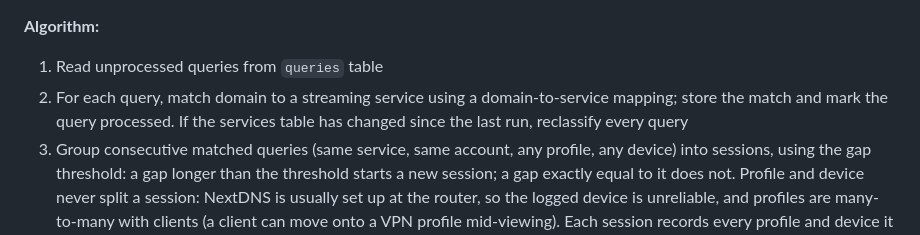
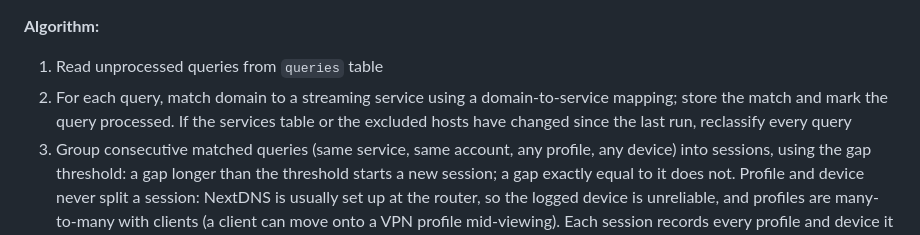
Before and after one commit to shaptonstahl/sverdrup, a Markdown page: ARCHITECTURE.md, the part around the change. Rendered like a GitHub page.

Commit message:
no-mistakes(document): Note excluded hosts as a reclassification trigger

```diff
--- a/ARCHITECTURE.md
+++ b/ARCHITECTURE.md
@@ -259,7 +259,7 @@ An API key belongs to a NextDNS account, and an account can own profiles you do
 
 **Algorithm:**
 1. Read unprocessed queries from `queries` table
-2. For each query, match domain to a streaming service using a domain-to-service mapping; store the match and mark the query processed. If the services table has changed since the last run, reclassify every query
+2. For each query, match domain to a streaming service using a domain-to-service mapping; store the match and mark the query processed. If the services table or the excluded hosts have changed since the last run, reclassify every query
 3. Group consecutive matched queries (same service, same account, any profile, any device) into sessions, using the gap threshold: a gap longer than the threshold starts a new session; a gap exactly equal to it does not. Profile and device never split a session: NextDNS is usually set up at the router, so the logged device is unreliable, and profiles are many-to-many with clients (a client can move onto a VPN profile mid-viewing). Each session records every profile and device it touched
 4. Calculate session length in minutes (last query minus first query)
 5. Aggregate by service, profile and local day: sum total_minutes, count sessions, take the latest matched query as last_seen (or, for a day that has minutes but no matched query, such as a profile segment crossing midnight, the end of the latest minutes credited that day). Within a session, the time between two queries belongs to the profile of the earlier query, and the session counts once, under the profile it started in
```
